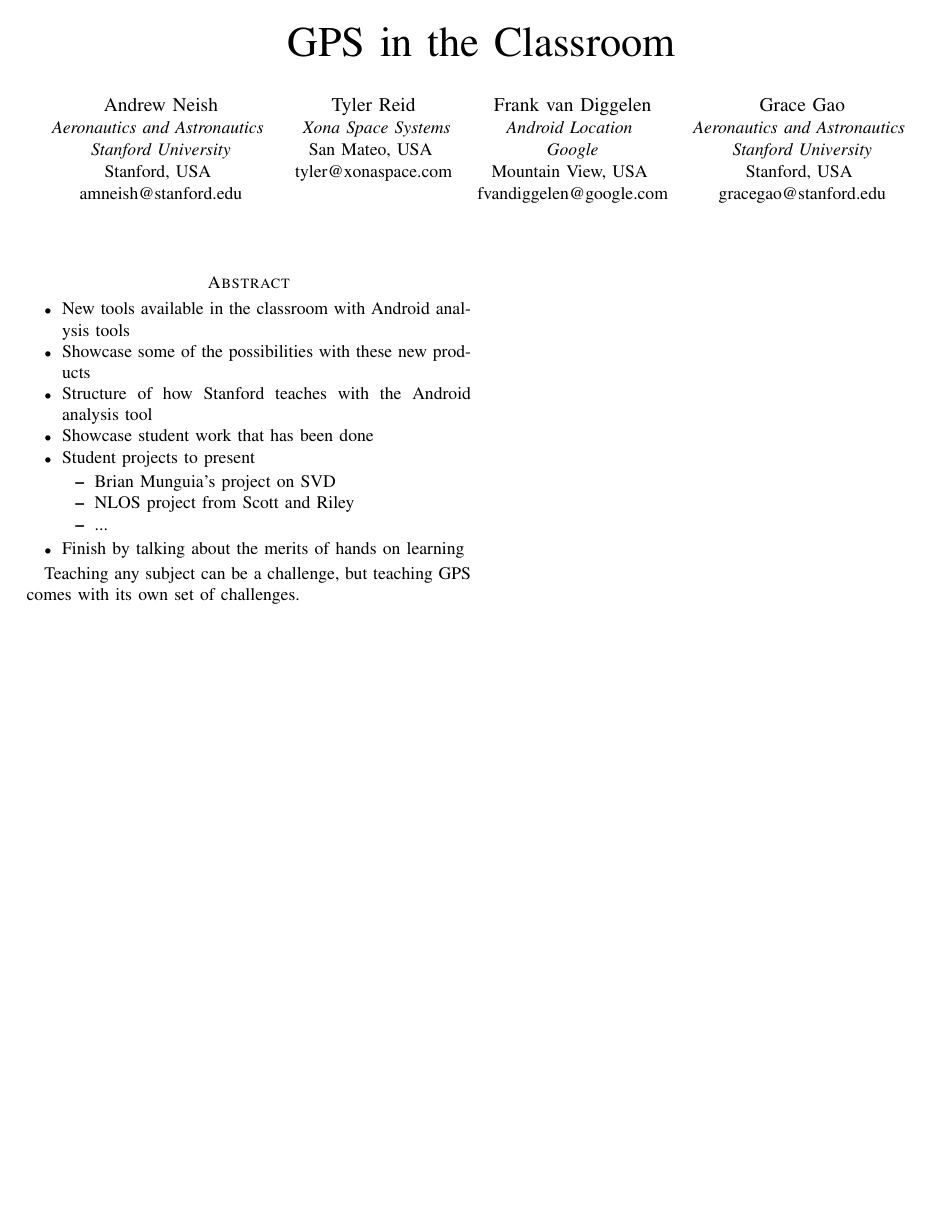
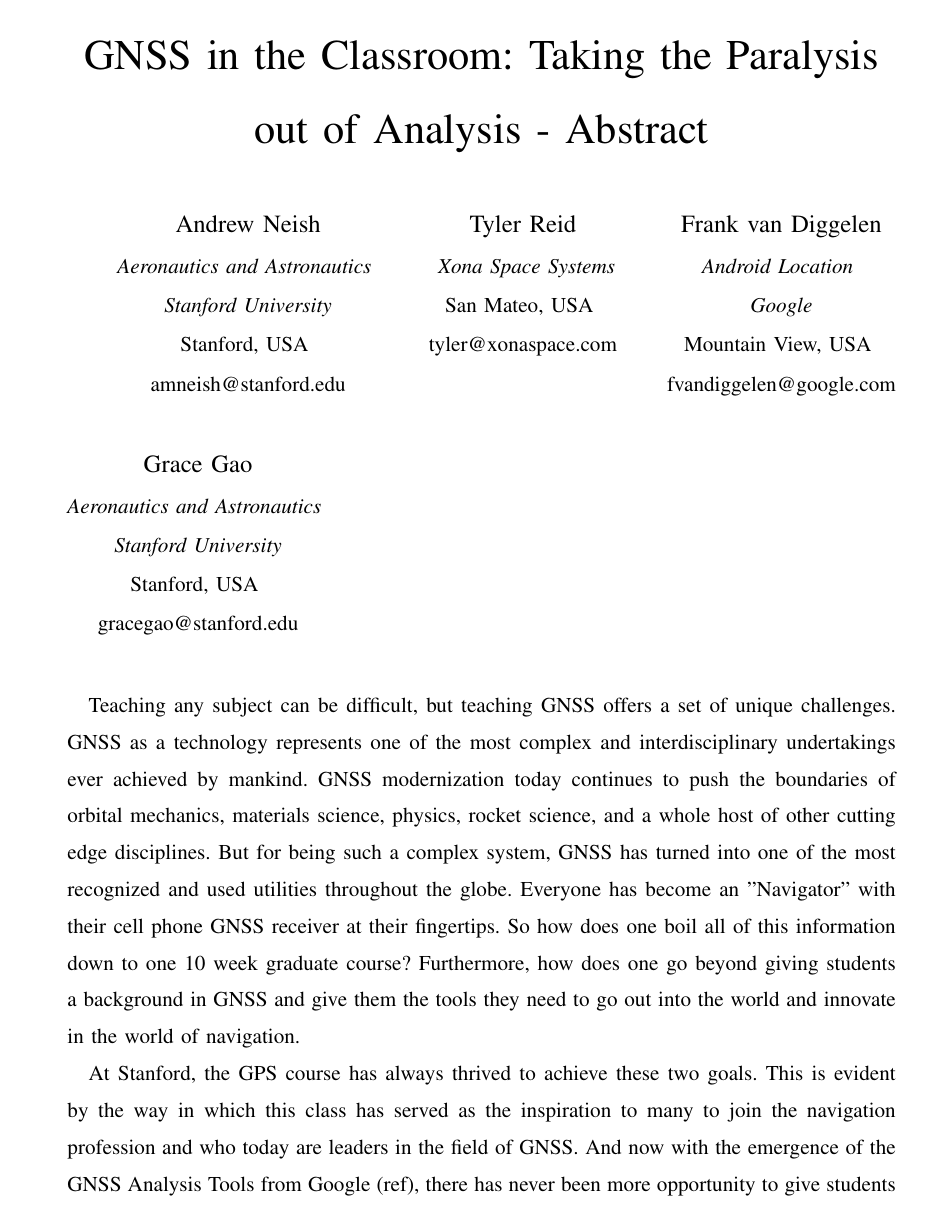
Before and after one commit to amneish/gps-in-the-classroom, a LaTeX paper (Abstract/GPS in the Classroom - Abstract.tex): the whole page before the commit and page 1 of 2 after it. Compiled offline with pdfLaTeX; a missing font is replaced by an installed copy or a similar font; a LaTeX package or settings file that is missing is left out.

Commit message:
Added a majority of the body of the abstract. Still need to add a couple example student projects

```diff
--- a/Abstract/GPS in the Classroom - Abstract.tex
+++ b/Abstract/GPS in the Classroom - Abstract.tex
@@ -1,4 +1,4 @@
-\documentclass[conference]{IEEEtran}
+\documentclass[12pt, conference, onecolumn, draftclsnofoot]{IEEEtran}
 \IEEEoverridecommandlockouts
 % The preceding line is only needed to identify funding in the first footnote. If that is unneeded, please comment it out.
 \usepackage{cite}
@@ -11,7 +11,7 @@
     T\kern-.1667em\lower.7ex\hbox{E}\kern-.125emX}}
 \begin{document}
 
-\title{GPS in the Classroom}
+\title{GNSS in the Classroom: Taking the Paralysis out of Analysis - Abstract}
 
 \author{\IEEEauthorblockN{Andrew Neish}
 \IEEEauthorblockA{\textit{Aeronautics and Astronautics} \\
@@ -55,6 +54,16 @@ gracegao@stanford.edu}
     \end{itemize}
     \item Finish by talking about the merits of hands on learning
 \end{itemize}
+\fi
 
-Teaching any subject can be a challenge, but teaching GPS comes with its own set of challenges.
+Teaching any subject can be difficult, but teaching GNSS offers a set of unique challenges.
+GNSS as a technology represents one of the most complex and interdisciplinary undertakings ever achieved by mankind.
+GNSS modernization today continues to push the boundaries of orbital mechanics, materials science, physics, rocket science, and a whole host of other cutting edge disciplines.
+But for being such a complex system, GNSS has turned into one of the most recognized and used utilities throughout the globe.
+Everyone has become an "Navigator" with their cell phone GNSS receiver at their fingertips.
+So how does one boil all of this information down to one 10 week graduate course?
+Furthermore, how does one go beyond giving students a background in GNSS and give them the tools they need to go out into the world and innovate in the world of navigation.
 
+At Stanford, the GPS course has always thrived to achieve these two goals.
+This is evident by the way in which this class has served as the inspiration to many to join the navigation profession and who today are leaders in the field of GNSS.
+And now with the emergence of the GNSS Analysis Tools from Google (ref), there has never been more opportunity to give students a hands on and creative experience when learning about GNSS.
```
Also changed, not shown: Abstract/GPS in the Classroom - Abstract.pdf, Abstract/GPS in the Classroom - Abstract.tex (22 more changed lines).
